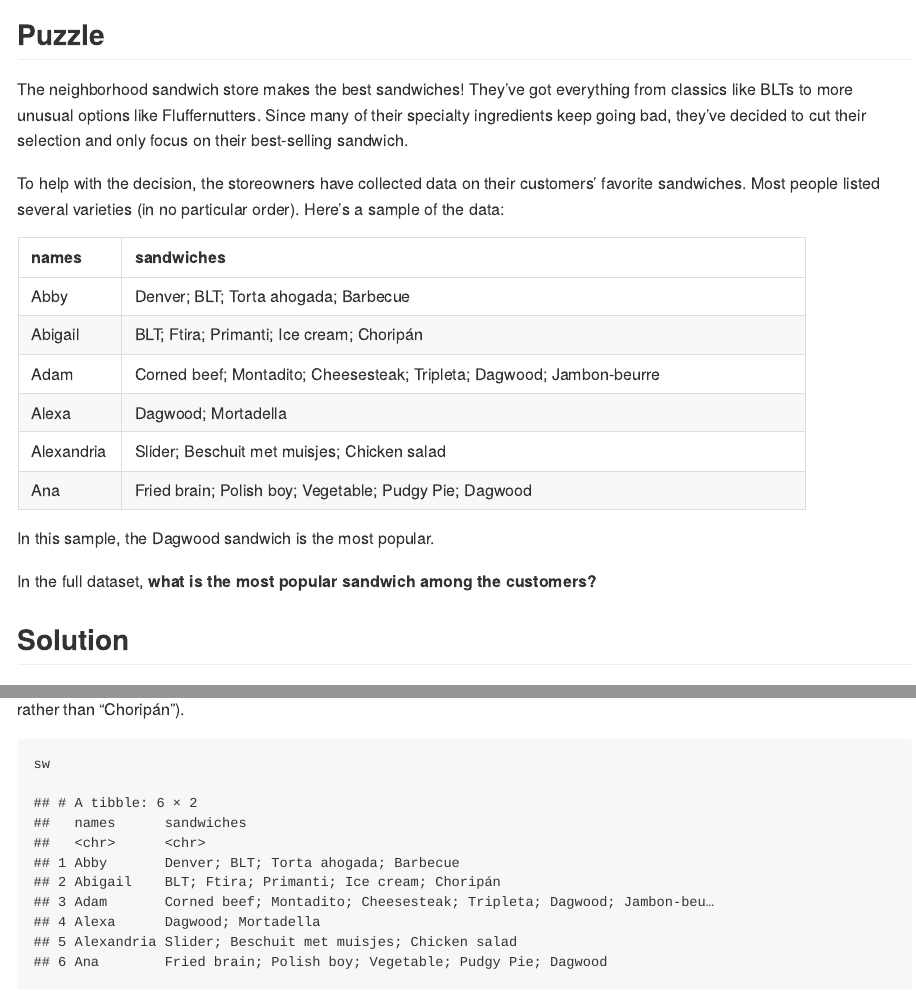
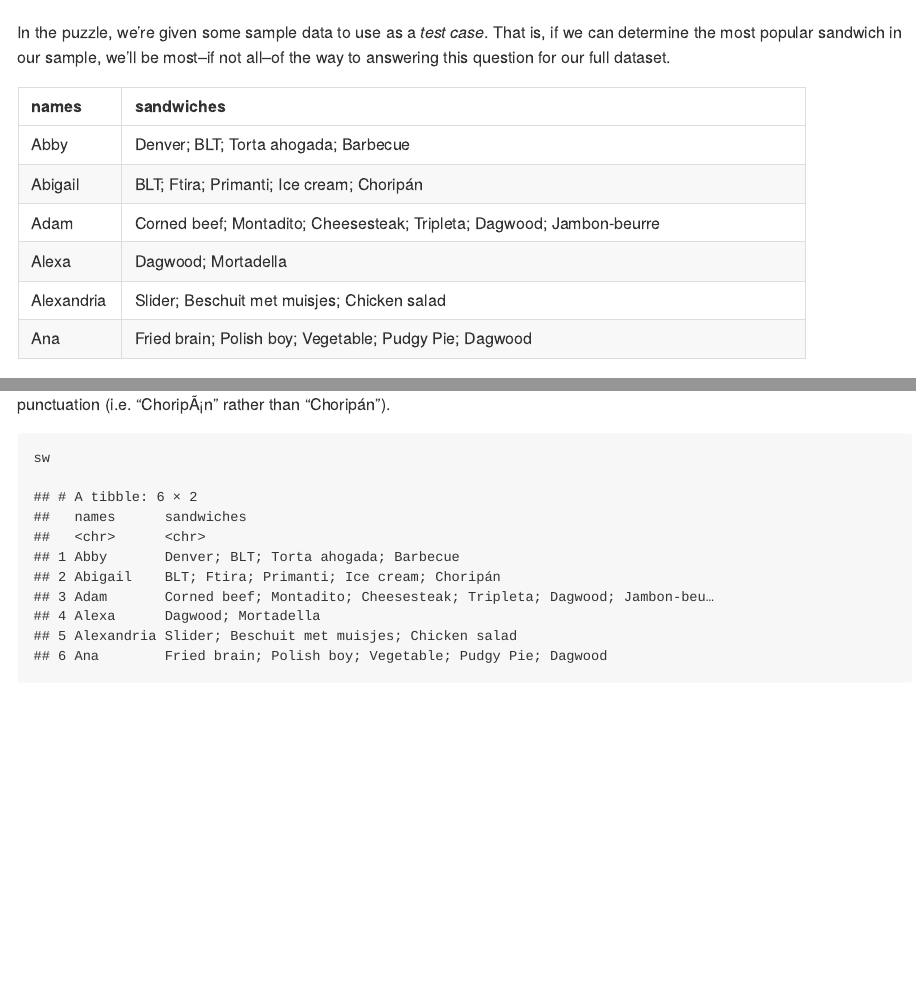
Before and after one commit to isteves/ds-puzzles, an R Markdown document (sandwiches.Rmd): the page in a window 1100 px wide, from its top, and a second part further down, joined at a grey line. Rendered offline with R 4.5, knitr and Pandoc, with nearby package versions.

Commit message:
rename to sample data walk-through

````diff
--- a/sandwiches.Rmd
+++ b/sandwiches.Rmd
@@ -1,5 +1,5 @@
 ---
-title: "Sandwiches"
+title: "Sample data walk-through"
 output: md_document
 ---
 
@@ -10,11 +10,7 @@ options(tidyverse.quiet = TRUE)
 
 ![](https://www.flickr.com/photos/skywhisperer/5724550360/)
 
-## Puzzle
-
-The neighborhood sandwich store makes the best sandwiches! They’ve got everything from classics like BLTs to more unusual options like Fluffernutters. Since many of their specialty ingredients keep going bad, they've decided to cut their selection and only focus on their best-selling sandwich.
-
-To help with the decision, the storeowners have collected data on their customers’ favorite sandwiches. Most people listed several varieties (in no particular order). Here’s a sample of the data:
+In the puzzle, we're given some sample data to use as a _test case_. That is, if we can determine the most popular sandwich in our sample, we'll be most--if not all--of the way to answering this question for our full dataset.
 
 ```{r warning = FALSE, echo = FALSE}
 library(tidyverse)
@@ -31,13 +27,7 @@ sw <- tibble::tribble(
 sw %>% knitr::kable()
 ```
 
-In this sample, the Dagwood sandwich is the most popular.
-
-In the full dataset, **what is the most popular sandwich among the customers?**
-
-## Solution
-
-Let's take a look at the file in R. Note that there are a few non-English letters that could give you some trouble depending on how you import the data into R. Sometimes the letters get "translated" into a mix of letters and punctuation (i.e. "ChoripÃ¡n" rather than "Choripán").
+Let's take a look at the sample data in tibble-mode. Note that there are a few non-English letters that could give you some trouble depending on how you import the data into R. Sometimes the letters get "translated" into a mix of letters and punctuation (i.e. "ChoripÃ¡n" rather than "Choripán").
 
 ```{r}
 sw
````
